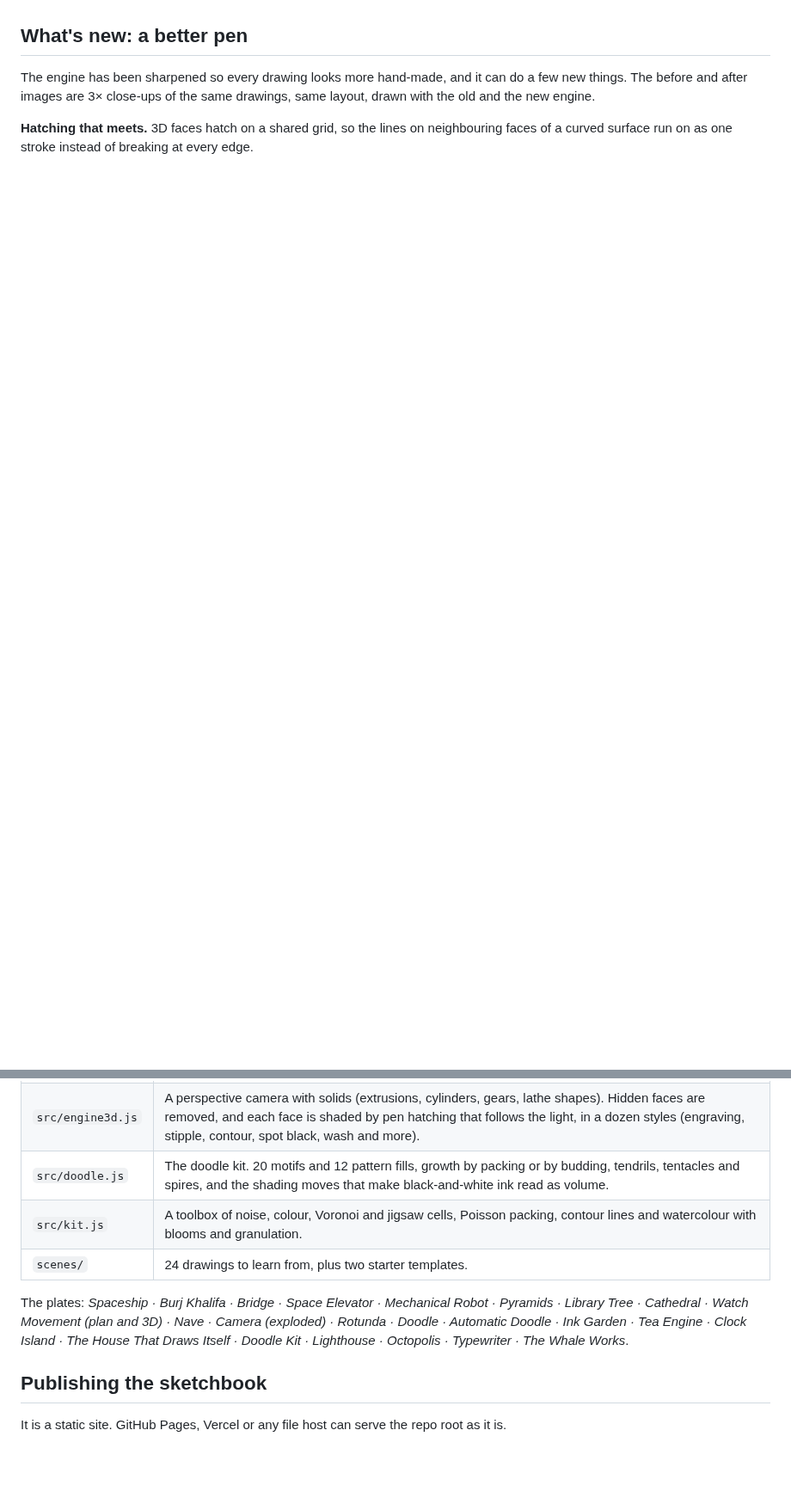
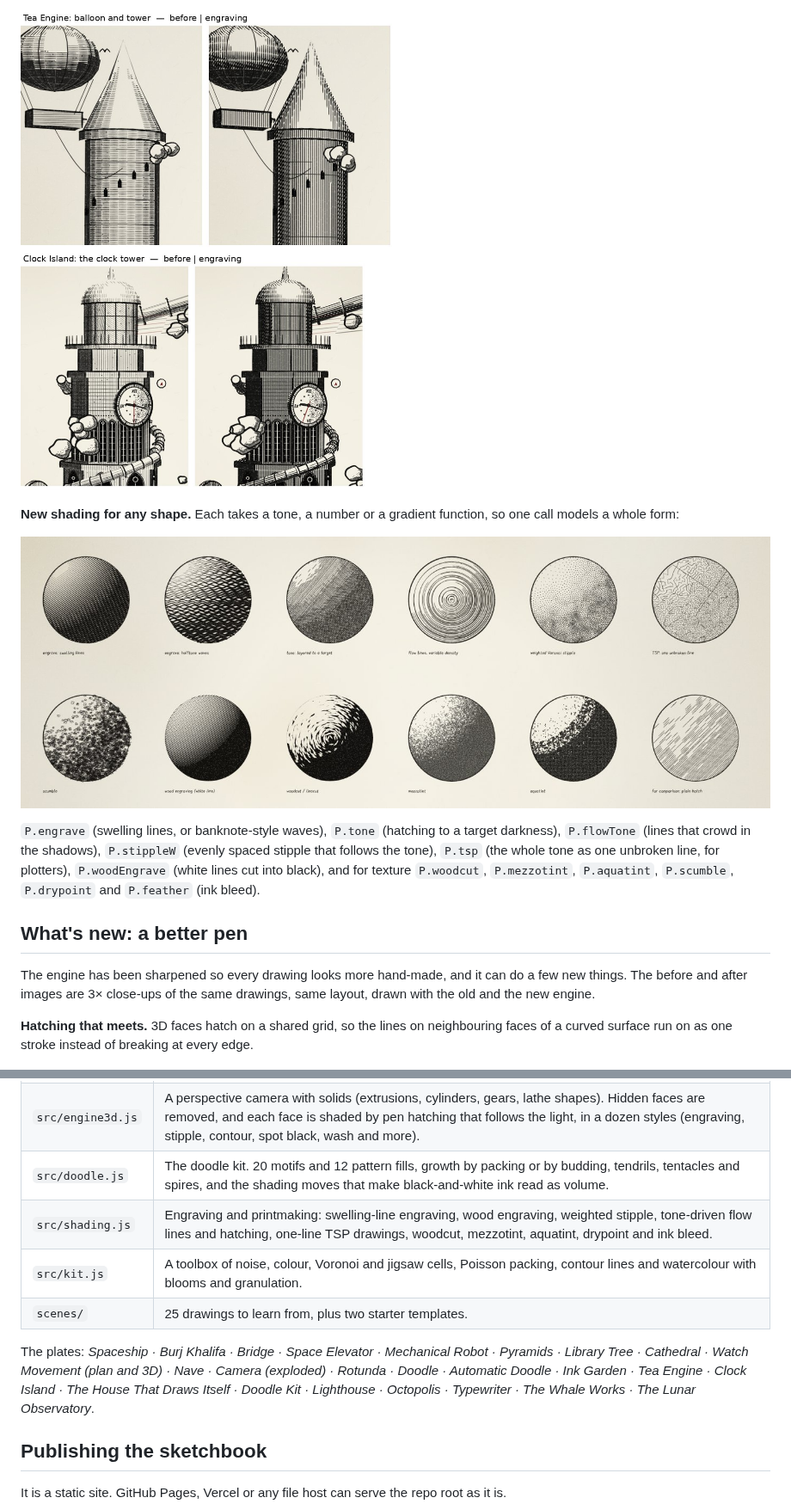
Before and after one commit to lazyperspective/doodlewithAI, a Markdown page: README.md, 2 parts joined by grey strips. Shown at 86% size. Rendered like a GitHub page; pictures changed too: docs/images/before-after/engraving.jpg (added), docs/images/before-after/shading.jpg (added); blank space fills up the shorter version.

```diff
--- a/README.md
+++ b/README.md
@@ -66,3 +83,13 @@ blue), *Bridge* (ballpoint), *Space Elevator* (graph-paper diary), *Ink Garden*
+![Engraving before and after](docs/images/before-after/engraving.jpg)
+
+**New shading for any shape.** Each takes a tone, a number or a gradient function, so one call models a whole form:
+
+![Shading techniques](docs/images/before-after/shading.jpg)
+
+`P.engrave` (swelling lines, or banknote-style waves), `P.tone` (hatching to a target darkness), `P.flowTone` (lines
+that crowd in the shadows), `P.stippleW` (evenly spaced stipple that follows the tone), `P.tsp` (the whole tone as
+one unbroken line, for plotters), `P.woodEngrave` (white lines cut into black), and for texture `P.woodcut`,
+`P.mezzotint`, `P.aquatint`, `P.scumble`, `P.drypoint` and `P.feather` (ink bleed).
 
 ## What's new: a better pen
 
@@ -130,13 +157,14 @@ node tools/gallery.mjs                         # every plate → docs/images/
 | `src/engine.js` | The 2D engine. Lines, curves, ellipses, hatching and cross-hatching, stipple and washes. Also a built-in single-stroke alphabet, notes with leader lines, dimension lines, cumulus clouds, cloud ropes, leaves, engraved strands and circuit traces. |
 | `src/engine3d.js` | A perspective camera with solids (extrusions, cylinders, gears, lathe shapes). Hidden faces are removed, and each face is shaded by pen hatching that follows the light, in a dozen styles (engraving, stipple, contour, spot black, wash and more). |
 | `src/doodle.js` | The doodle kit. 20 motifs and 12 pattern fills, growth by packing or by budding, tendrils, tentacles and spires, and the shading moves that make black-and-white ink read as volume. |
+| `src/shading.js` | Engraving and printmaking: swelling-line engraving, wood engraving, weighted stipple, tone-driven flow lines and hatching, one-line TSP drawings, woodcut, mezzotint, aquatint, drypoint and ink bleed. |
 | `src/kit.js` | A toolbox of noise, colour, Voronoi and jigsaw cells, Poisson packing, contour lines and watercolour with blooms and granulation. |
-| `scenes/` | 24 drawings to learn from, plus two starter templates. |
+| `scenes/` | 25 drawings to learn from, plus two starter templates. |
 
 The plates: *Spaceship · Burj Khalifa · Bridge · Space Elevator · Mechanical Robot · Pyramids · Library Tree ·
 Cathedral · Watch Movement (plan and 3D) · Nave · Camera (exploded) · Rotunda · Doodle · Automatic Doodle · Ink
 Garden · Tea Engine · Clock Island · The House That Draws Itself · Doodle Kit · Lighthouse · Octopolis ·
-Typewriter · The Whale Works*.
+Typewriter · The Whale Works · The Lunar Observatory*.
 
 ## Publishing the sketchbook
 
```
Also changed, not shown: other parts of README.md (+17 -0 lines), AGENTS.md (+27 -0 lines), docs/images/clockisland.jpg, docs/images/gallery.jpg, docs/images/observatory.jpg (added), 9 other files.
